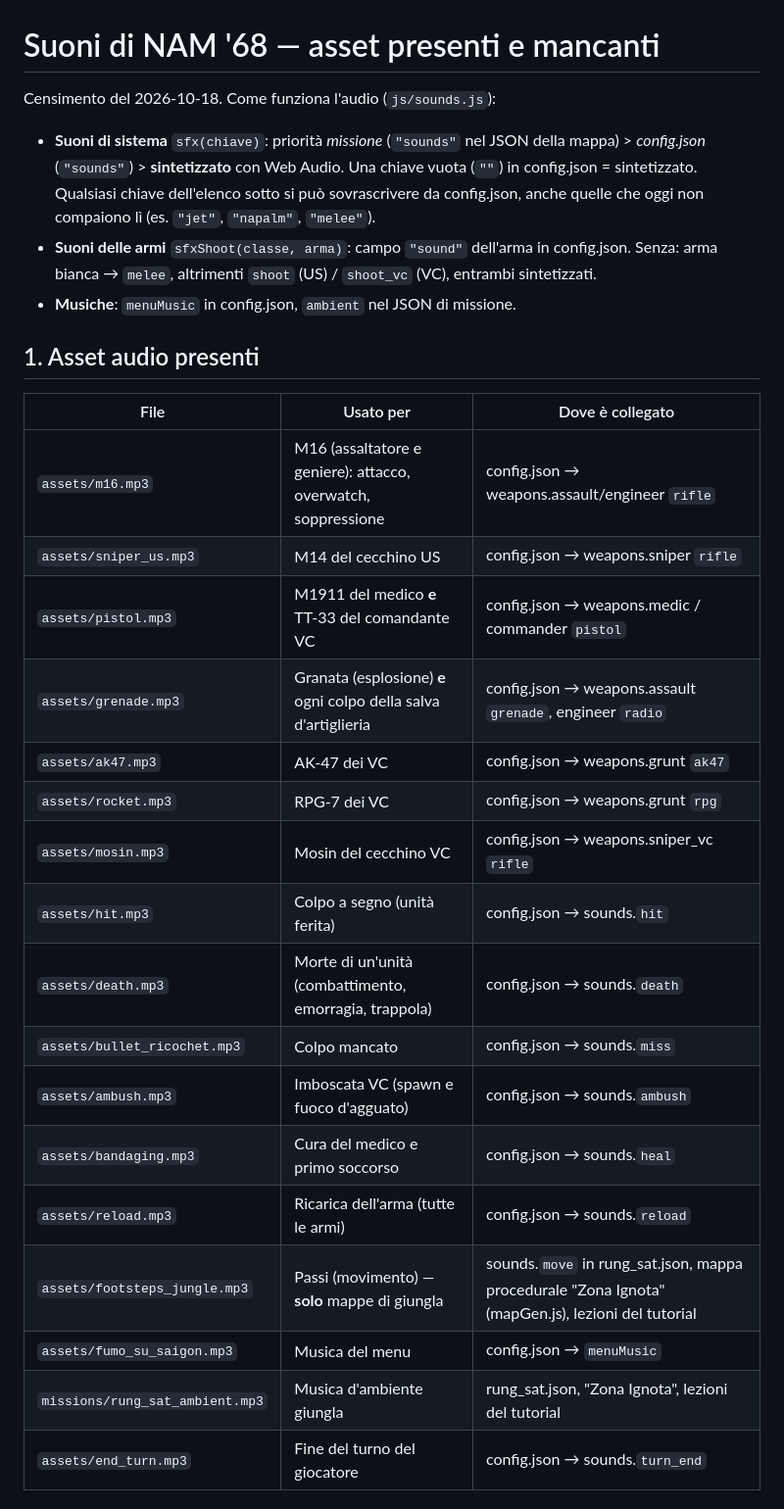
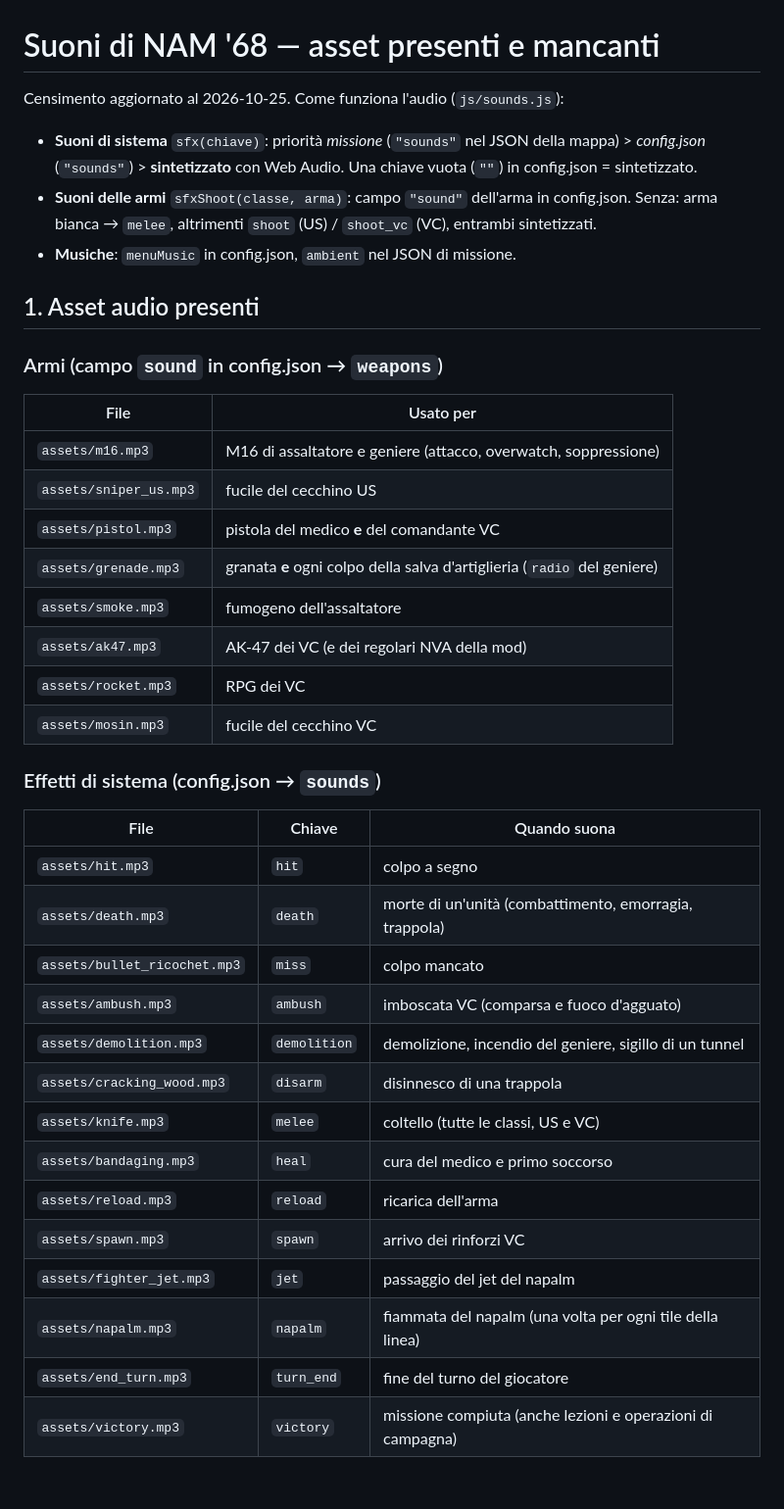
Before and after one commit to Goliath86/vn68, a Markdown page: SUONI.md, the part around one of its changes. Shown at 98% size. Rendered like a GitHub page.

```diff
--- a/SUONI.md
+++ b/SUONI.md
@@ -1,12 +1,10 @@
 # Suoni di NAM '68 — asset presenti e mancanti
 
-Censimento del 2026-10-18. Come funziona l'audio (`js/sounds.js`):
+Censimento aggiornato al 2026-10-25. Come funziona l'audio (`js/sounds.js`):
 
 - **Suoni di sistema** `sfx(chiave)`: priorità *missione* (`"sounds"` nel JSON
   della mappa) > *config.json* (`"sounds"`) > **sintetizzato** con Web Audio.
-  Una chiave vuota (`""`) in config.json = sintetizzato. Qualsiasi chiave
-  dell'elenco sotto si può sovrascrivere da config.json, anche quelle che oggi
-  non compaiono lì (es. `"jet"`, `"napalm"`, `"melee"`).
+  Una chiave vuota (`""`) in config.json = sintetizzato.
 - **Suoni delle armi** `sfxShoot(classe, arma)`: campo `"sound"` dell'arma in
   config.json. Senza: arma bianca → `melee`, altrimenti `shoot` (US) /
   `shoot_vc` (VC), entrambi sintetizzati.
@@ -14,23 +12,35 @@ Censimento del 2026-10-18. Come funziona l'audio (`js/sounds.js`):
 
 ## 1. Asset audio presenti
 
-| File | Usato per | Dove è collegato |
+### Armi (campo `sound` in config.json → `weapons`)
+
+| File | Usato per |
+|---|---|
+| `assets/m16.mp3` | M16 di assaltatore e geniere (attacco, overwatch, soppressione) |
+| `assets/sniper_us.mp3` | fucile del cecchino US |
+| `assets/pistol.mp3` | pistola del medico **e** del comandante VC |
+| `assets/grenade.mp3` | granata **e** ogni colpo della salva d'artiglieria (`radio` del geniere) |
+| `assets/smoke.mp3` | fumogeno dell'assaltatore |
+| `assets/ak47.mp3` | AK-47 dei VC (e dei regolari NVA della mod) |
+| `assets/rocket.mp3` | RPG dei VC |
+| `assets/mosin.mp3` | fucile del cecchino VC |
+
+### Effetti di sistema (config.json → `sounds`)
+
+| File | Chiave | Quando suona |
 |---|---|---|
-| `assets/m16.mp3` | M16 (assaltatore e geniere): attacco, overwatch, soppressione | config.json → weapons.assault/engineer `rifle` |
-| `assets/sniper_us.mp3` | M14 del cecchino US | config.json → weapons.sniper `rifle` |
-| `assets/pistol.mp3` | M1911 del medico **e** TT-33 del comandante VC | config.json → weapons.medic / commander `pistol` |
-| `assets/grenade.mp3` | Granata (esplosione) **e** ogni colpo della salva d'artiglieria | config.json → weapons.assault `grenade`, engineer `radio` |
-| `assets/ak47.mp3` | AK-47 dei VC | config.json → weapons.grunt `ak47` |
-| `assets/rocket.mp3` | RPG-7 dei VC | config.json → weapons.grunt `rpg` |
-| `assets/mosin.mp3` | Mosin del cecchino VC | config.json → weapons.sniper_vc `rifle` |
-| `assets/hit.mp3` | Colpo a segno (unità ferita) | config.json → sounds.`hit` |
-| `assets/death.mp3` | Morte di un'unità (combattimento, emorragia, trappola) | config.json → sounds.`death` |
-| `assets/bullet_ricochet.mp3` | Colpo mancato | config.json → sounds.`miss` |
-| `assets/ambush.mp3` | Imboscata VC (spawn e fuoco d'agguato) | config.json → sounds.`ambush` |
-| `assets/bandaging.mp3` | Cura del medico e primo soccorso | config.json → sounds.`heal` |
-| `assets/reload.mp3` | Ricarica dell'arma (tutte le armi) | config.json → sounds.`reload` |
-| `assets/footsteps_jungle.mp3` | Passi (movimento) — **solo** mappe di giungla | sounds.`move` in rung_sat.json, mappa procedurale "Zona Ignota" (mapGen.js), lezioni del tutorial |
-| `assets/fumo_su_saigon.mp3` | Musica del menu | config.json → `menuMusic` |
-| `missions/rung_sat_ambient.mp3` | Musica d'ambiente giungla | rung_sat.json, "Zona Ignota", lezioni del tutorial |
-| `assets/end_turn.mp3` | Fine del turno del giocatore | config.json → sounds.`turn_end` |
+| `assets/hit.mp3` | `hit` | colpo a segno |
+| `assets/death.mp3` | `death` | morte di un'unità (combattimento, emorragia, trappola) |
+| `assets/bullet_ricochet.mp3` | `miss` | colpo mancato |
+| `assets/ambush.mp3` | `ambush` | imboscata VC (comparsa e fuoco d'agguato) |
+| `assets/demolition.mp3` | `demolition` | demolizione, incendio del geniere, sigillo di un tunnel |
+| `assets/cracking_wood.mp3` | `disarm` | disinnesco di una trappola |
+| `assets/knife.mp3` | `melee` | coltello (tutte le classi, US e VC) |
+| `assets/bandaging.mp3` | `heal` | cura del medico e primo soccorso |
+| `assets/reload.mp3` | `reload` | ricarica dell'arma |
+| `assets/spawn.mp3` | `spawn` | arrivo dei rinforzi VC |
+| `assets/fighter_jet.mp3` | `jet` | passaggio del jet del napalm |
+| `assets/napalm.mp3` | `napalm` | fiammata del napalm (una volta per ogni tile della linea) |
+| `assets/end_turn.mp3` | `turn_end` | fine del turno del giocatore |
+| `assets/victory.mp3` | `victory` | missione compiuta (anche lezioni e operazioni di campagna) |
 
```
Also changed, not shown: other parts of SUONI.md (+56 -38 lines).
